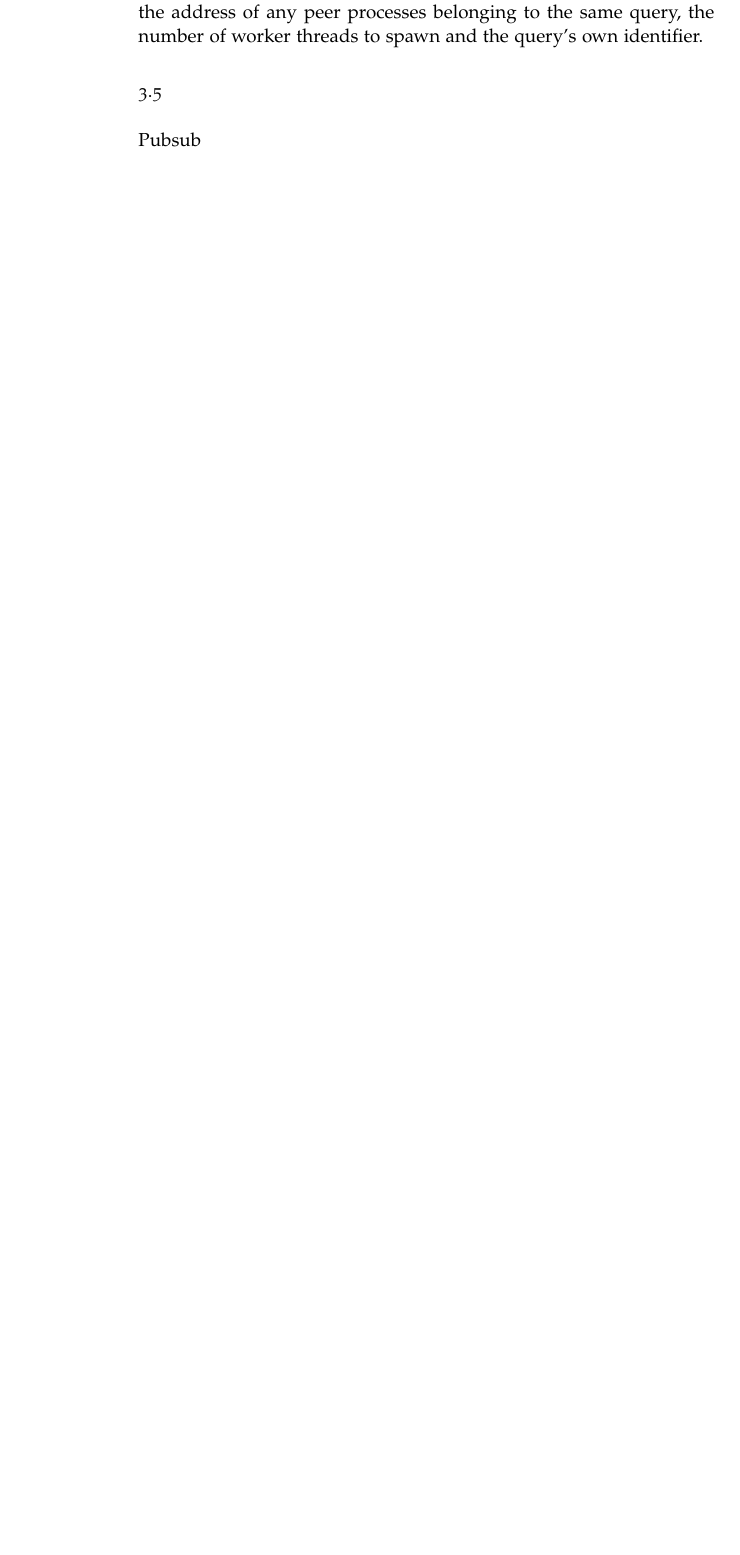
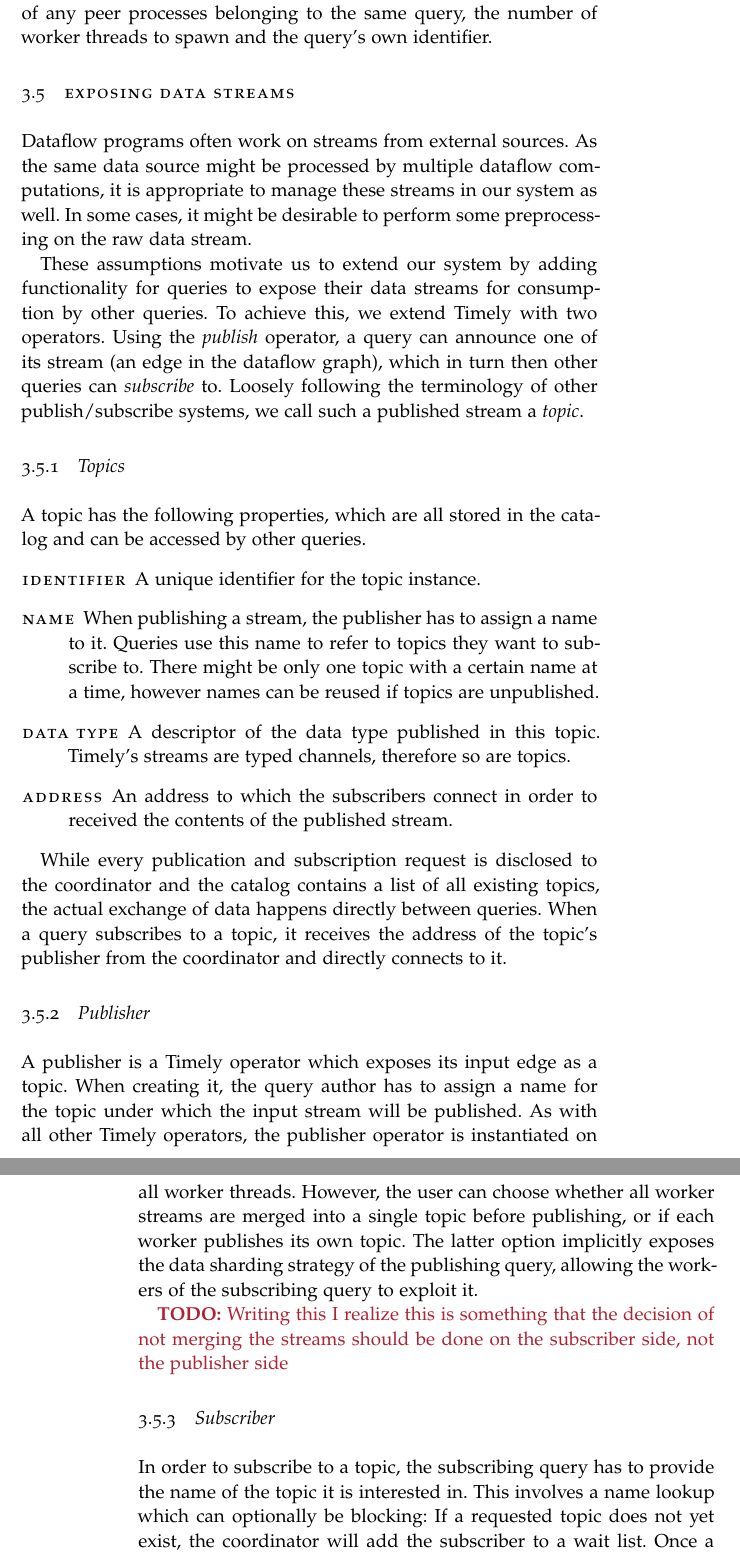
Before and after one commit to gandro/msc-thesis, a LaTeX thesis (thesis.tex, which reads chapters/03-design.tex, classicthesis-config.tex): part of page 11 of 12 before the commit and two parts of pages 12 and 13 of 14 after it, the two joined at a grey line, cut so that both start at the same text, the shorter picture padded with empty space. Compiled offline with pdfLaTeX; a missing font is replaced by an installed copy or a similar font.

Commit message:
Expand on spawning and pubsub

```diff
--- a/chapters/03-design.tex
+++ b/chapters/03-design.tex
@@ -119,10 +126,66 @@ it. The notified executor will then fetch the query binary from the specified UR
 and typically spawn it as a new process.
 
 When spawning a new query process, the executor will also supply the newly created
-process with the information the process needs in order to participate as a query:
+process with the information it needs in order to participate as a query:
 The address of the coordinator, the address of any peer processes belonging to the
 same query, the number of worker threads to spawn and the query's own identifier.
 
-\section{}
+\section{Exposing data streams}
 
-Pubsub
+Dataflow programs often work on streams from external sources. As the same
+data source might be processed by multiple dataflow computations, it is
+appropriate to manage these streams in our system as well. In some cases, it
+might be desirable to perform some preprocessing on the raw data stream.
+
+These assumptions motivate us to extend our system by adding functionality
+for queries to expose their data streams for consumption by other queries. To
+achieve this, we extend Timely with two operators. Using the \emph{publish}
+operator, a query can announce one of its stream (an edge in the dataflow graph),
+which in turn then other queries can \emph{subscribe} to.
+Loosely following the terminology of other publish/subscribe
+systems, we call such a published stream a \emph{topic}.
+
+\subsection{Topics}
+
+A topic has the following properties, which are all stored in the catalog
+and can be accessed by other queries.
+\begin{description}
+\item [Identifier] A unique identifier for the topic instance.
+\item [Name] When publishing a stream, the publisher has to assign a name to it.
+Queries use this name to refer to topics they want to subscribe to. There might
+be only one topic with a certain name at a time, however names can be reused if
+topics are unpublished.
+\item [Data type] A descriptor of the data type published in this topic. Timely's
+streams are typed channels, therefore so are topics.
+\item [Address] An address to which the subscribers connect in order to received
+the contents of the published stream.
+\end{description}
+
+While every publication and subscription request is disclosed to the coordinator
+and the catalog contains a list of all existing topics, the
+actual exchange of data happens directly between queries. When a query subscribes
+to a topic, it receives the address of the topic's publisher from the coordinator
+and directly connects to it.
+
+\subsection{Publisher}
+
+A publisher is a Timely operator which exposes its input edge as a topic. When
+creating it, the query author has to assign a name for the topic under which the
+input stream will be published. As with all other Timely operators, the publisher
+operator is instantiated on all worker threads. However, the user can choose
+whether all worker streams are merged into a single topic before publishing, or
+if each worker publishes its own topic. The latter option implicitly exposes
+the data sharding strategy of the publishing query, allowing the workers of
+the subscribing query to exploit it.
+
+\TODO{Writing this I realize this is something that the decision of not merging
+the streams should be done on the subscriber side, not the publisher side}
+
+% TODO stripping of timestamps
+
+\subsection{Subscriber}
+
+In order to subscribe to a topic, the subscribing query has to provide the name
+of the topic it is interested in. This involves a name lookup which can optionally
+be blocking: If a requested topic does not yet exist, the coordinator will add
+the subscriber to a wait list. Once a corresponding topic is published under that
--- a/classicthesis-config.tex
+++ b/classicthesis-config.tex
@@ -25,7 +25,8 @@
 % ****************************************************************************************************
 \PassOptionsToPackage{eulerchapternumbers,listings,%drafting,%
                       pdfspacing,floatperchapter,%linedheaders,%
-                      subfig,beramono,eulermath,parts}{classicthesis}
+                      beramono,%
+                      subfig,eulermath,parts}{classicthesis}
 % ********************************************************************
 % Available options for classicthesis.sty
 % (see ClassicThesis.pdf for more information):
@@ -160,8 +175,8 @@
     showstringspaces=false,
     breaklines=true,
     %frameround=tttt,
-    %frame=single,
-    frame=lines,
+    frame=single,
+    rulecolor=\color{lstbackground},
     backgroundcolor=\color{lstbackground},
     captionpos=b,
     belowcaptionskip=.75\baselineskip,
@@ -249,7 +264,7 @@
 % ********************************************************************
 % Development Stuff
 % ********************************************************************
-\listfiles
+%\listfiles
 %\PassOptionsToPackage{l2tabu,orthodox,abort}{nag}
 %   \usepackage{nag}
 %\PassOptionsToPackage{warning, all}{onlyamsmath}
```
Also changed, not shown: figures/spawn_singleprocess.pdf (added), figures/spawn_singleprocess.svg (added), chapters/03-design.tex (45 more changed lines), classicthesis-config.tex (14 more changed lines), 3 other files.
